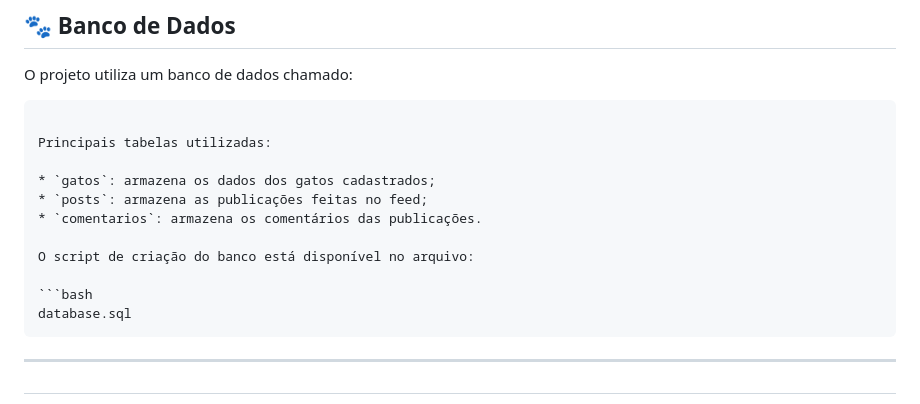
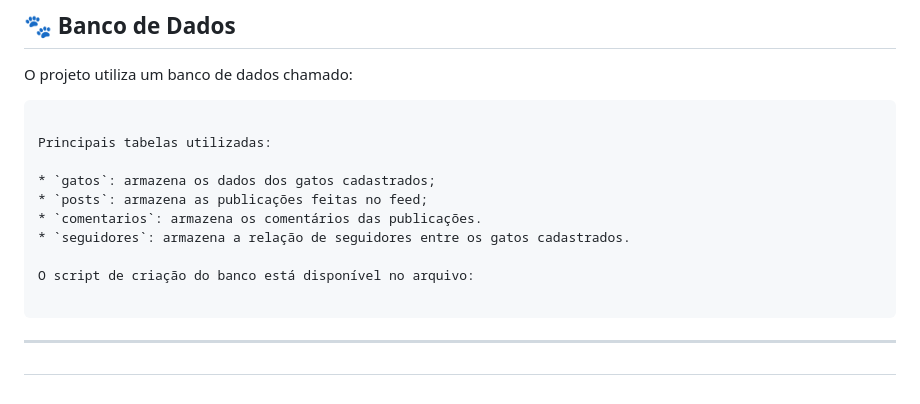
Before and after one commit to rafs2411/Catgram, a Markdown page: README.md, the part around the change. Rendered like a GitHub page.

Commit message:
Nova atualização

````diff
--- a/README.md
+++ b/README.md
@@ -77,11 +77,10 @@ Principais tabelas utilizadas:
 * `gatos`: armazena os dados dos gatos cadastrados;
 * `posts`: armazena as publicações feitas no feed;
 * `comentarios`: armazena os comentários das publicações.
+* `seguidores`: armazena a relação de seguidores entre os gatos cadastrados.
 
 O script de criação do banco está disponível no arquivo:
 
-```bash
-database.sql
 ```
 
 ---
````
